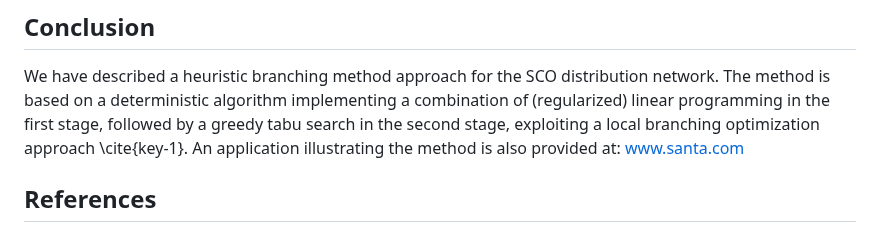
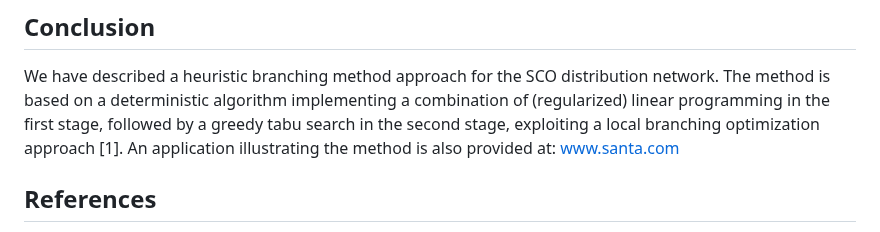
Before and after one commit to mandrecut/santa_net, a Markdown page: README.md, the part around the change. GitHub-like rendering.

```diff
--- a/README.md
+++ b/README.md
@@ -79,7 +79,7 @@ But this is OK, since most of the stuff Canadians buy is from Costco or Walmart
 
 We have described a heuristic branching method approach for the SCO distribution network.
 The method is based on a deterministic algorithm implementing a combination of (regularized) linear programming in the first stage, followed by a greedy tabu search in the second stage, exploiting
-a local branching optimization approach \cite{key-1}.
+a local branching optimization approach [1].
 An application illustrating the method is also provided at: www.santa.com
 
 ## References
```
